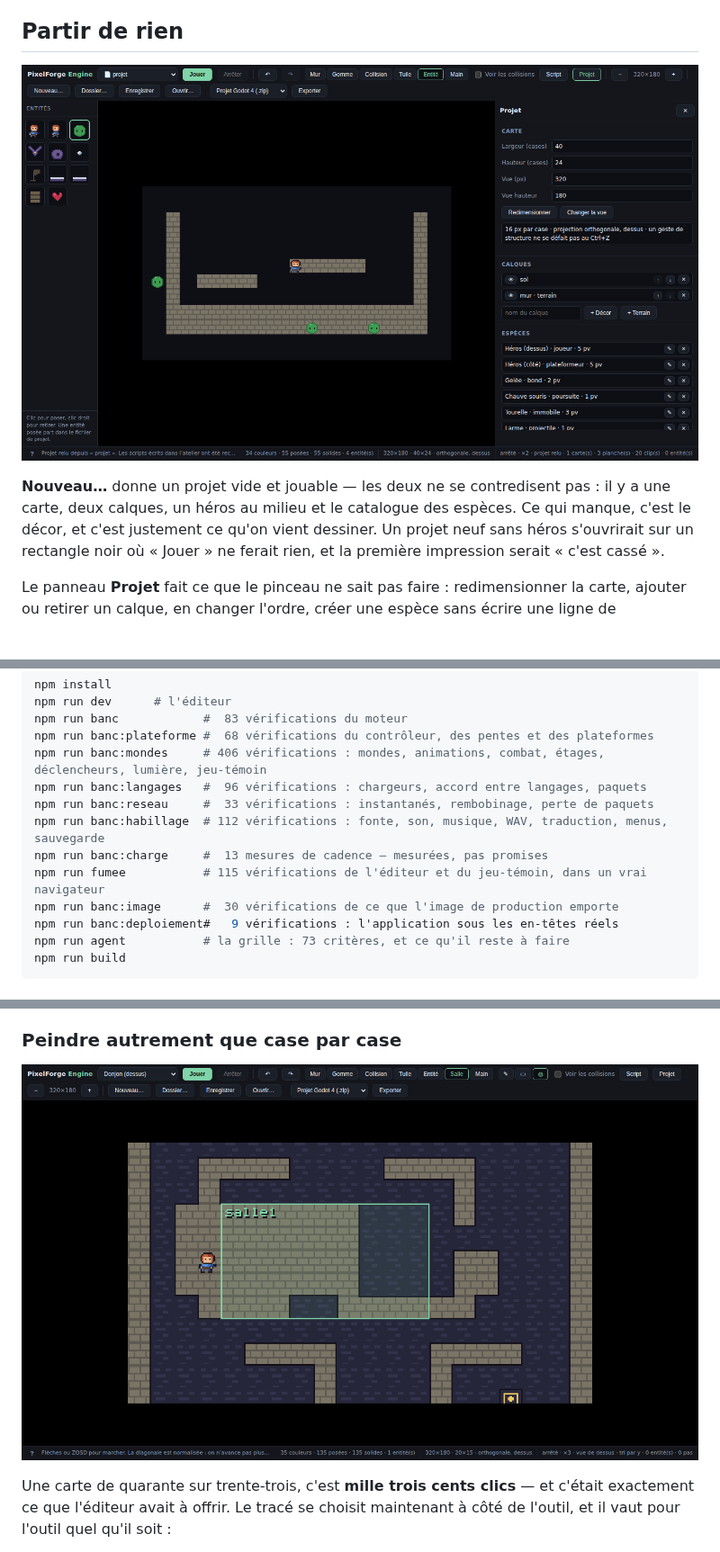
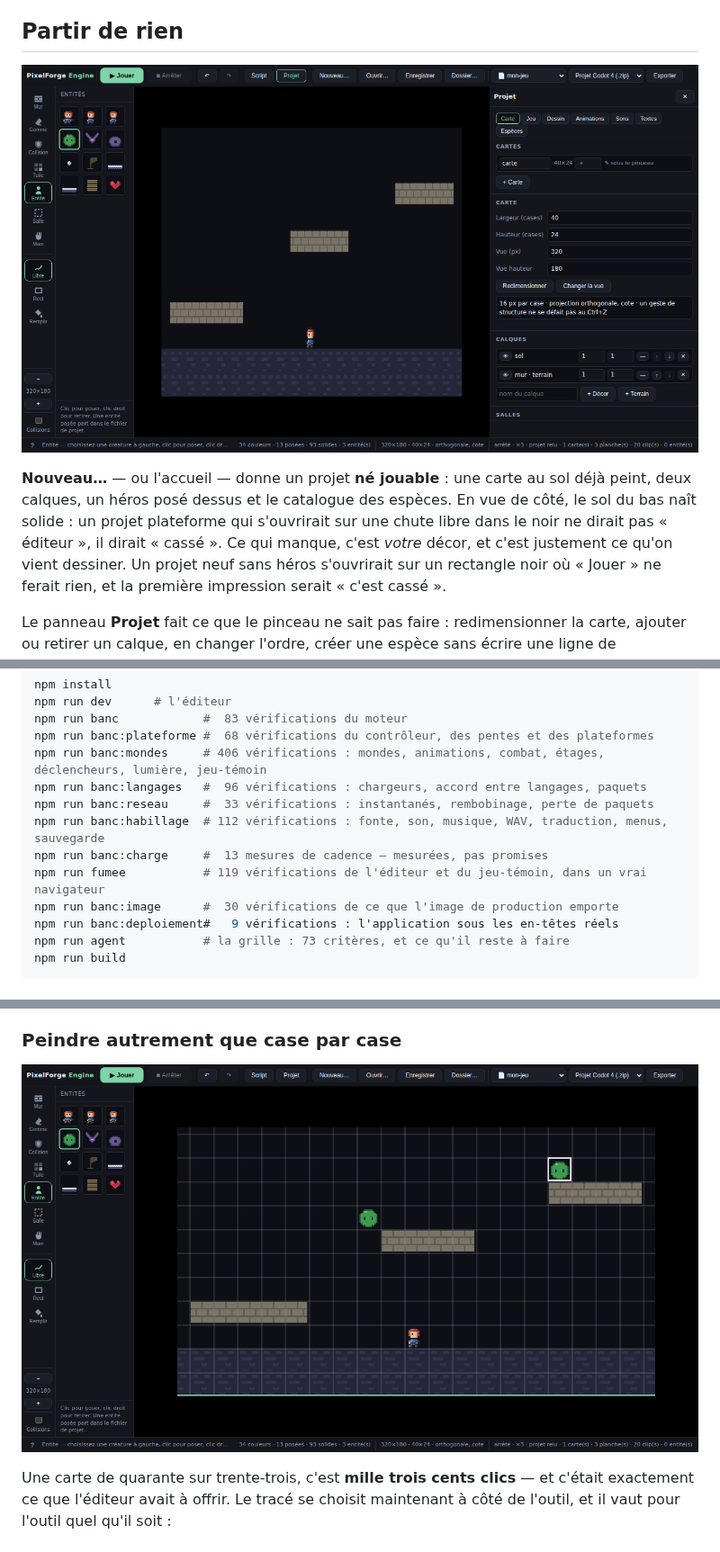
Before and after one commit to jules-crevoisier/pixelforge-engine, a Markdown page: README.md, 3 parts joined by grey strips. Shown at 90% size. Rendered like a GitHub page; pictures changed too: docs/editeur.png, docs/projet.png; blank space fills up the shorter version.

```diff
--- a/README.md
+++ b/README.md
@@ -295,9 +305,12 @@ autre, et tout ce qui y renvoyait pointerait dans le vide.
 
 ![Un projet parti de zéro : la carte, les calques, les espèces](docs/projet.png)
 
-**Nouveau…** donne un projet vide et jouable — les deux ne se contredisent
-pas : il y a une carte, deux calques, un héros au milieu et le catalogue des
-espèces. Ce qui manque, c'est le décor, et c'est justement ce qu'on vient
+**Nouveau…** — ou l'accueil — donne un projet **né jouable** : une carte au
+sol déjà peint, deux calques, un héros posé dessus et le catalogue des
+espèces. En vue de côté, le sol du bas naît solide : un projet plateforme qui
+s'ouvrirait sur une chute libre dans le noir ne dirait pas « éditeur », il
+dirait « cassé ». Ce qui manque, c'est *votre* décor, et c'est justement ce
+qu'on vient
 dessiner. Un projet neuf sans héros s'ouvrirait sur un rectangle noir où
 « Jouer » ne ferait rien, et la première impression serait « c'est cassé ».
 
@@ -779,7 +792,7 @@ npm run banc:langages   #  96 vérifications : chargeurs, accord entre langages,
 npm run banc:reseau     #  33 vérifications : instantanés, rembobinage, perte de paquets
 npm run banc:habillage  # 112 vérifications : fonte, son, musique, WAV, traduction, menus, sauvegarde
 npm run banc:charge     #  13 mesures de cadence — mesurées, pas promises
-npm run fumee           # 115 vérifications de l'éditeur et du jeu-témoin, dans un vrai navigateur
+npm run fumee           # 119 vérifications de l'éditeur et du jeu-témoin, dans un vrai navigateur
 npm run banc:image      #  30 vérifications de ce que l'image de production emporte
 npm run banc:deploiement#   9 vérifications : l'application sous les en-têtes réels
 npm run agent           # la grille : 73 critères, et ce qu'il reste à faire
```
Also changed, not shown: other parts of README.md (+11 -1 lines), docs/accueil.png (added), docs/jouer.png (added), 4 other files.
